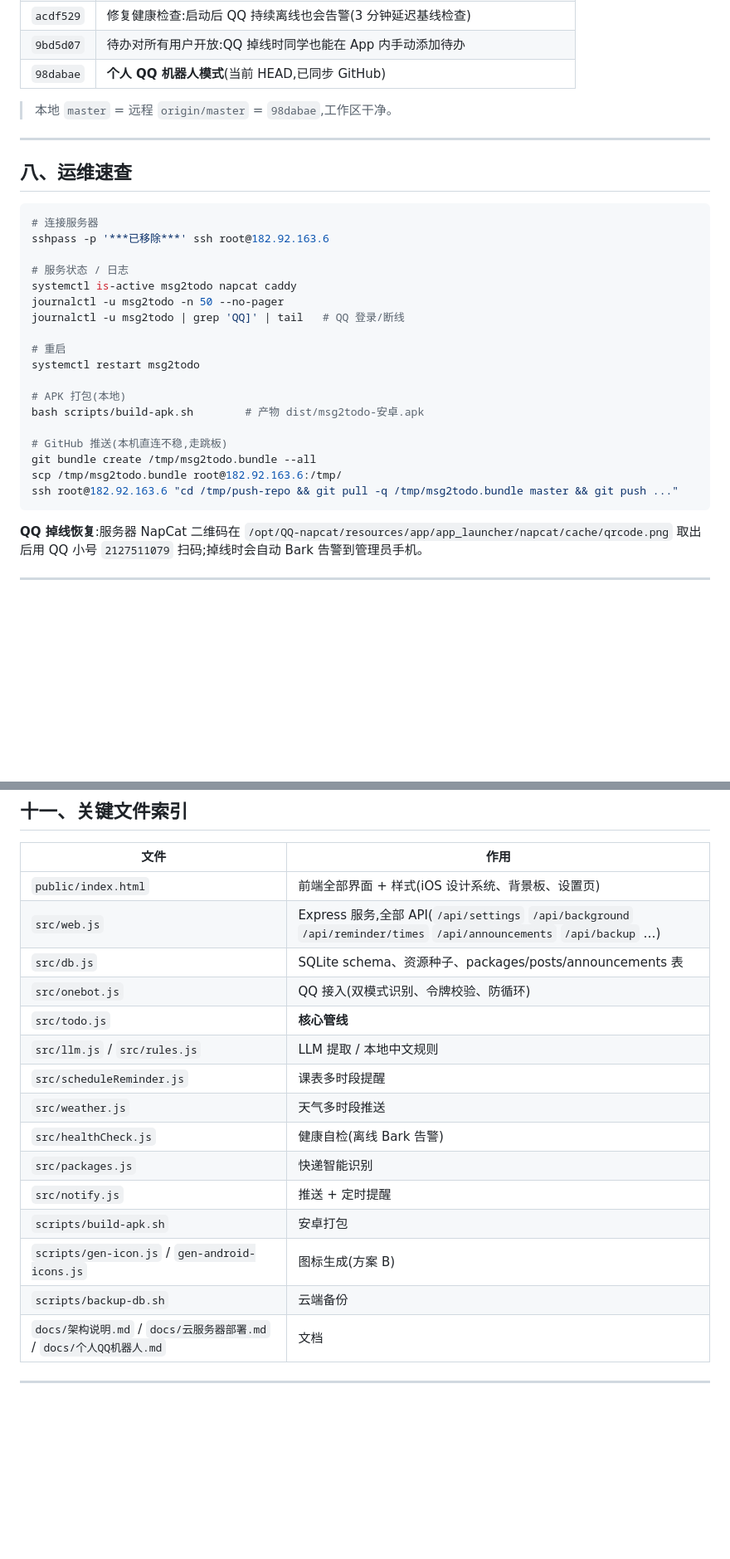
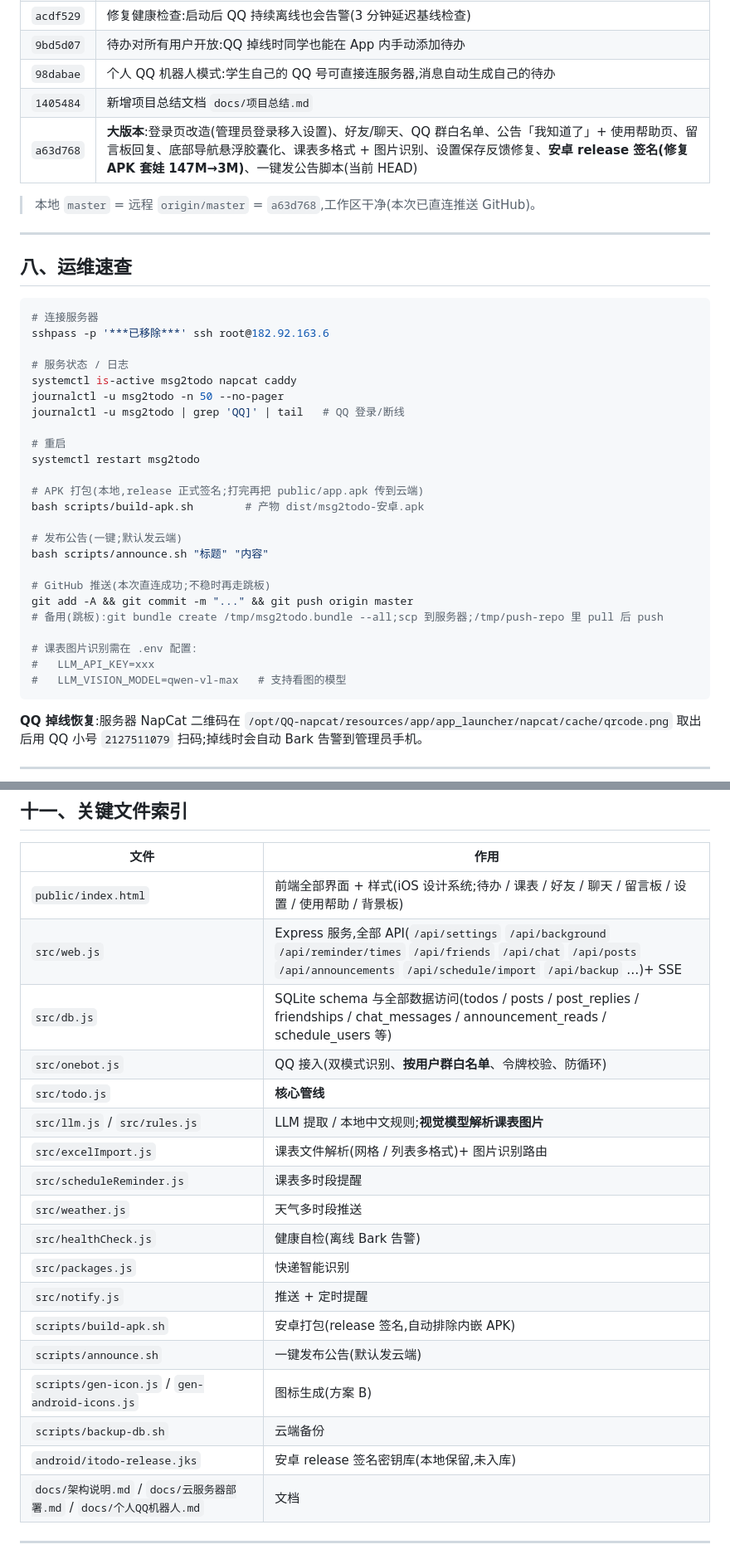
Before and after one commit to WA295/msg2todo, a Markdown page: docs/项目总结.md, 2 parts joined by grey strips. Shown at 83% size. GitHub-like rendering; blank space fills up the shorter version.

````diff
--- a/docs/项目总结.md
+++ b/docs/项目总结.md
@@ -145,9 +151,11 @@ iTodo 支持 **两种并存的 QQ 接入模式**:
 | `ed5a63d` | 删除每日一句功能,新增自定义背景板 |
 | `acdf529` | 修复健康检查:启动后 QQ 持续离线也会告警(3 分钟延迟基线检查) |
 | `9bd5d07` | 待办对所有用户开放:QQ 掉线时同学也能在 App 内手动添加待办 |
-| `98dabae` | **个人 QQ 机器人模式**(当前 HEAD,已同步 GitHub) |
+| `98dabae` | 个人 QQ 机器人模式:学生自己的 QQ 号可直接连服务器,消息自动生成自己的待办 |
+| `1405484` | 新增项目总结文档 `docs/项目总结.md` |
+| `a63d768` | **大版本**:登录页改造(管理员登录移入设置)、好友/聊天、QQ 群白名单、公告「我知道了」+ 使用帮助页、留言板回复、底部导航悬浮胶囊化、课表多格式 + 图片识别、设置保存反馈修复、**安卓 release 签名(修复 APK 套娃 147M→3M)**、一键发公告脚本(当前 HEAD) |
 
-> 本地 `master` = 远程 `origin/master` = `98dabae`,工作区干净。
+> 本地 `master` = 远程 `origin/master` = `a63d768`,工作区干净(本次已直连推送 GitHub)。
 
 ---
 
@@ -165,13 +173,19 @@ journalctl -u msg2todo | grep 'QQ]' | tail   # QQ 登录/断线
 # 重启
 systemctl restart msg2todo
 
-# APK 打包(本地)
+# APK 打包(本地,release 正式签名;打完再把 public/app.apk 传到云端)
 bash scripts/build-apk.sh        # 产物 dist/msg2todo-安卓.apk
 
-# GitHub 推送(本机直连不稳,走跳板)
-git bundle create /tmp/msg2todo.bundle --all
-scp /tmp/msg2todo.bundle root@182.92.163.6:/tmp/
-ssh root@182.92.163.6 "cd /tmp/push-repo && git pull -q /tmp/msg2todo.bundle master && git push ..."
+# 发布公告(一键;默认发云端)
+bash scripts/announce.sh "标题" "内容"
+
+# GitHub 推送(本次直连成功;不稳时再走跳板)
+git add -A && git commit -m "..." && git push origin master
+# 备用(跳板):git bundle create /tmp/msg2todo.bundle --all;scp 到服务器;/tmp/push-repo 里 pull 后 push
+
+# 课表图片识别需在 .env 配置:
+#   LLM_API_KEY=xxx
+#   LLM_VISION_MODEL=qwen-vl-max   # 支持看图的模型
 ```
 
 **QQ 掉线恢复**:服务器 NapCat 二维码在
@@ -206,20 +221,23 @@ ssh root@182.92.163.6 "cd /tmp/push-repo && git pull -q /tmp/msg2todo.bundle mas
 
 | 文件 | 作用 |
 |------|------|
-| `public/index.html` | 前端全部界面 + 样式(iOS 设计系统、背景板、设置页) |
-| `src/web.js` | Express 服务,全部 API(`/api/settings` `/api/background` `/api/reminder/times` `/api/announcements` `/api/backup` …) |
-| `src/db.js` | SQLite schema、资源种子、packages/posts/announcements 表 |
-| `src/onebot.js` | QQ 接入(双模式识别、令牌校验、防循环) |
+| `public/index.html` | 前端全部界面 + 样式(iOS 设计系统;待办 / 课表 / 好友 / 聊天 / 留言板 / 设置 / 使用帮助 / 背景板) |
+| `src/web.js` | Express 服务,全部 API(`/api/settings` `/api/background` `/api/reminder/times` `/api/friends` `/api/chat` `/api/posts` `/api/announcements` `/api/schedule/import` `/api/backup` …)+ SSE |
+| `src/db.js` | SQLite schema 与全部数据访问(todos / posts / post_replies / friendships / chat_messages / announcement_reads / schedule_users 等) |
+| `src/onebot.js` | QQ 接入(双模式识别、**按用户群白名单**、令牌校验、防循环) |
 | `src/todo.js` | **核心管线** |
-| `src/llm.js` / `src/rules.js` | LLM 提取 / 本地中文规则 |
+| `src/llm.js` / `src/rules.js` | LLM 提取 / 本地中文规则;**视觉模型解析课表图片** |
+| `src/excelImport.js` | 课表文件解析(网格 / 列表多格式)+ 图片识别路由 |
 | `src/scheduleReminder.js` | 课表多时段提醒 |
 | `src/weather.js` | 天气多时段推送 |
 | `src/healthCheck.js` | 健康自检(离线 Bark 告警) |
 | `src/packages.js` | 快递智能识别 |
 | `src/notify.js` | 推送 + 定时提醒 |
-| `scripts/build-apk.sh` | 安卓打包 |
+| `scripts/build-apk.sh` | 安卓打包(release 签名,自动排除内嵌 APK) |
+| `scripts/announce.sh` | 一键发布公告(默认发云端) |
 | `scripts/gen-icon.js` / `gen-android-icons.js` | 图标生成(方案 B) |
 | `scripts/backup-db.sh` | 云端备份 |
+| `android/itodo-release.jks` | 安卓 release 签名密钥库(本地保留,未入库) |
 | `docs/架构说明.md` / `docs/云服务器部署.md` / `docs/个人QQ机器人.md` | 文档 |
 
 ---
````
Also changed, not shown: other parts of docs/项目总结.md (+16 -9 lines).
